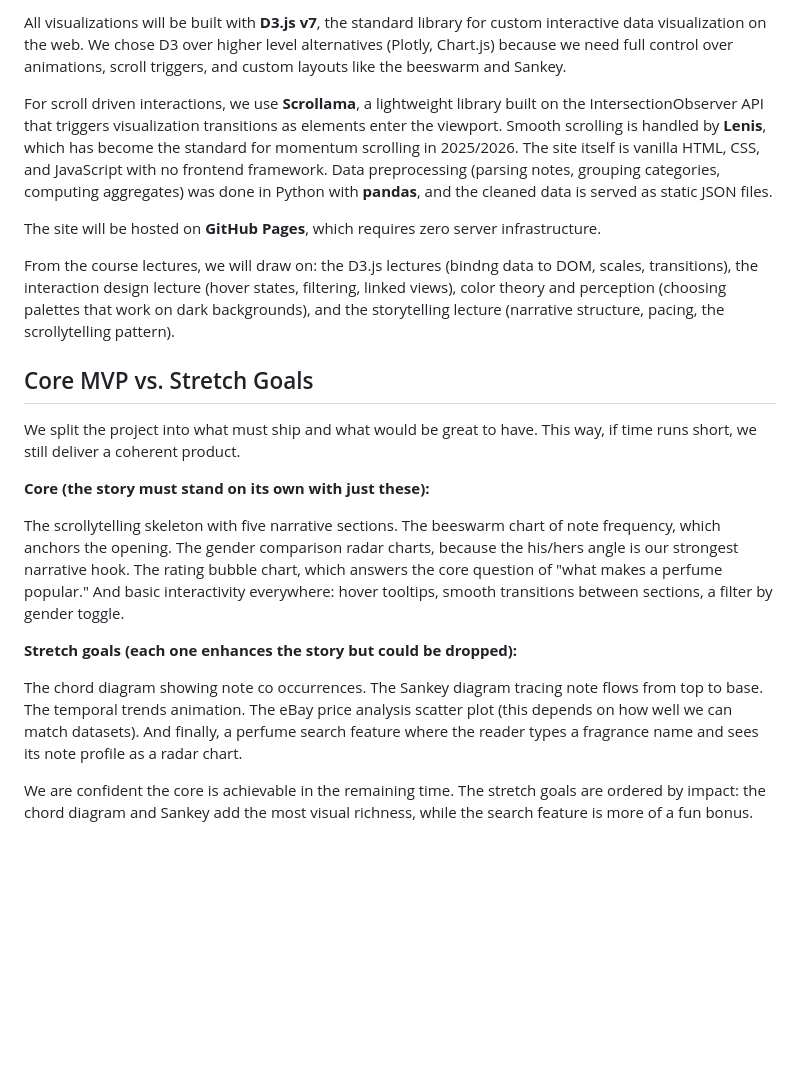
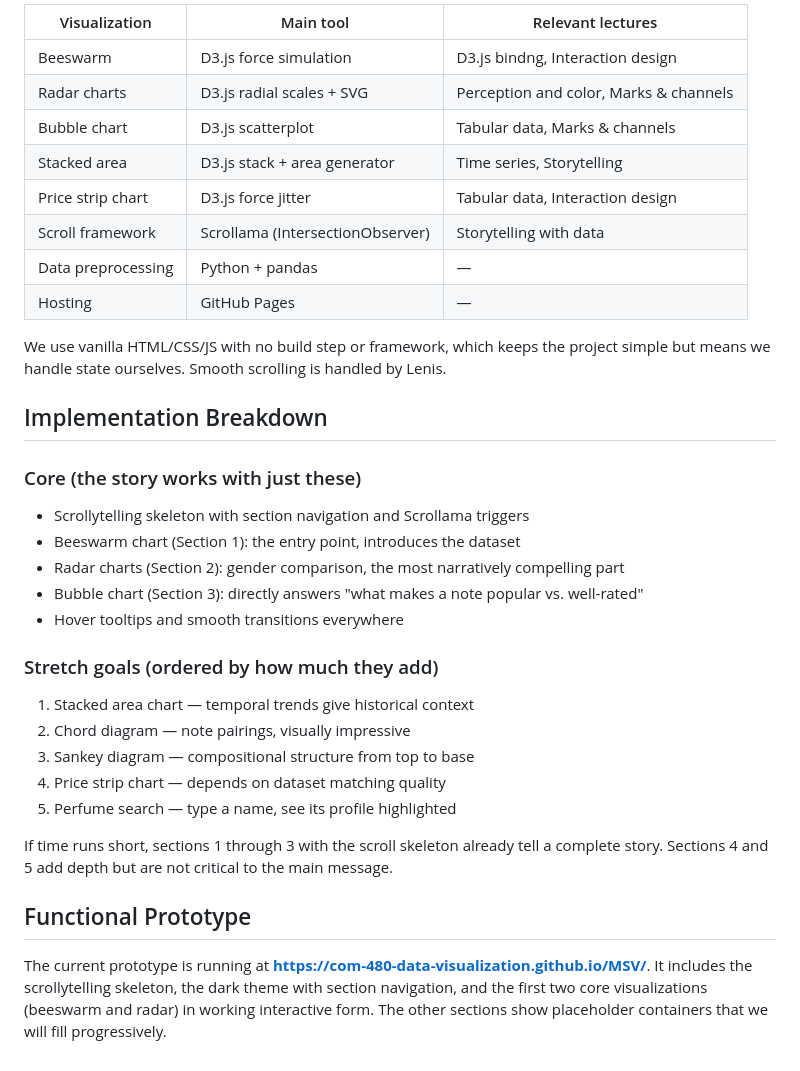
Before and after one commit to com-480-data-visualization/MSV, a Markdown page: milestones/Milestone2.md, the part around the change printed below. GitHub-like rendering; blank space fills up the shorter version.

```diff
--- a/milestones/Milestone2.md
+++ b/milestones/Milestone2.md
@@ -77,22 +43,37 @@ Two additional visualizations appear as interactive sidebars throughout the expe
 
-All visualizations will be built with **D3.js v7**, the standard library for custom interactive data visualization on the web. We chose D3 over higher level alternatives (Plotly, Chart.js) because we need full control over animations, scroll triggers, and custom layouts like the beeswarm and Sankey.
+| Visualization | Main tool | Relevant lectures |
+|---|---|---|
+| Beeswarm | D3.js force simulation | D3.js bindng, Interaction design |
+| Radar charts | D3.js radial scales + SVG | Perception and color, Marks & channels |
+| Bubble chart | D3.js scatterplot | Tabular data, Marks & channels |
+| Stacked area | D3.js stack + area generator | Time series, Storytelling |
+| Price strip chart | D3.js force jitter | Tabular data, Interaction design |
+| Scroll framework | Scrollama (IntersectionObserver) | Storytelling with data |
+| Data preprocessing | Python + pandas | — |
+| Hosting | GitHub Pages | — |
 
-For scroll driven interactions, we use **Scrollama**, a lightweight library built on the IntersectionObserver API that triggers visualization transitions as elements enter the viewport. Smooth scrolling is handled by **Lenis**, which has become the standard for momentum scrolling in 2025/2026. The site itself is vanilla HTML, CSS, and JavaScript with no frontend framework. Data preprocessing (parsing notes, grouping categories, computing aggregates) was done in Python with **pandas**, and the cleaned data is served as static JSON files.
+We use vanilla HTML/CSS/JS with no build step or framework, which keeps the project simple but means we handle state ourselves. Smooth scrolling is handled by Lenis.
 
-The site will be hosted on **GitHub Pages**, which requires zero server infrastructure.
+## Implementation Breakdown
 
-From the course lectures, we will draw on: the D3.js lectures (bindng data to DOM, scales, transitions), the interaction design lecture (hover states, filtering, linked views), color theory and perception (choosing palettes that work on dark backgrounds), and the storytelling lecture (narrative structure, pacing, the scrollytelling pattern).
+### Core (the story works with just these)
 
-## Core MVP vs. Stretch Goals
+- Scrollytelling skeleton with section navigation and Scrollama triggers
+- Beeswarm chart (Section 1): the entry point, introduces the dataset
+- Radar charts (Section 2): gender comparison, the most narratively compelling part
+- Bubble chart (Section 3): directly answers "what makes a note popular vs. well-rated"
+- Hover tooltips and smooth transitions everywhere
 
-We split the project into what must ship and what would be great to have. This way, if time runs short, we still deliver a coherent product.
+### Stretch goals (ordered by how much they add)
 
-**Core (the story must stand on its own with just these):**
+1. Stacked area chart — temporal trends give historical context
+2. Chord diagram — note pairings, visually impressive
+3. Sankey diagram — compositional structure from top to base
+4. Price strip chart — depends on dataset matching quality
+5. Perfume search — type a name, see its profile highlighted
 
-The scrollytelling skeleton with five narrative sections. The beeswarm chart of note frequency, which anchors the opening. The gender comparison radar charts, because the his/hers angle is our strongest narrative hook. The rating bubble chart, which answers the core question of "what makes a perfume popular." And basic interactivity everywhere: hover tooltips, smooth transitions between sections, a filter by gender toggle.
+If time runs short, sections 1 through 3 with the scroll skeleton already tell a complete story. Sections 4 and 5 add depth but are not critical to the main message.
 
-**Stretch goals (each one enhances the story but could be dropped):**
+## Functional Prototype
 
-The chord diagram showing note co occurrences. The Sankey diagram tracing note flows from top to base. The temporal trends animation. The eBay price analysis scatter plot (this depends on how well we can match datasets). And finally, a perfume search feature where the reader types a fragrance name and sees its note profile as a radar chart.
-
-We are confident the core is achievable in the remaining time. The stretch goals are ordered by impact: the chord diagram and Sankey add the most visual richness, while the search feature is more of a fun bonus.
+The current prototype is running at **https://com-480-data-visualization.github.io/MSV/**. It includes the scrollytelling skeleton, the dark theme with section navigation, and the first two core visualizations (beeswarm and radar) in working interactive form. The other sections show placeholder containers that we will fill progressively.
```
Also changed, not shown: other parts of milestones/Milestone2.md (+22 -56 lines), milestones/figures/m2/beeswarm_sketch.png (added), milestones/figures/m2/bubble_sketch.png (added), milestones/figures/m2/price_strip_sketch.png (added), milestones/figures/m2/radar_sketch.png (added), milestones/figures/m2/stacked_area_sketch.png (added).
